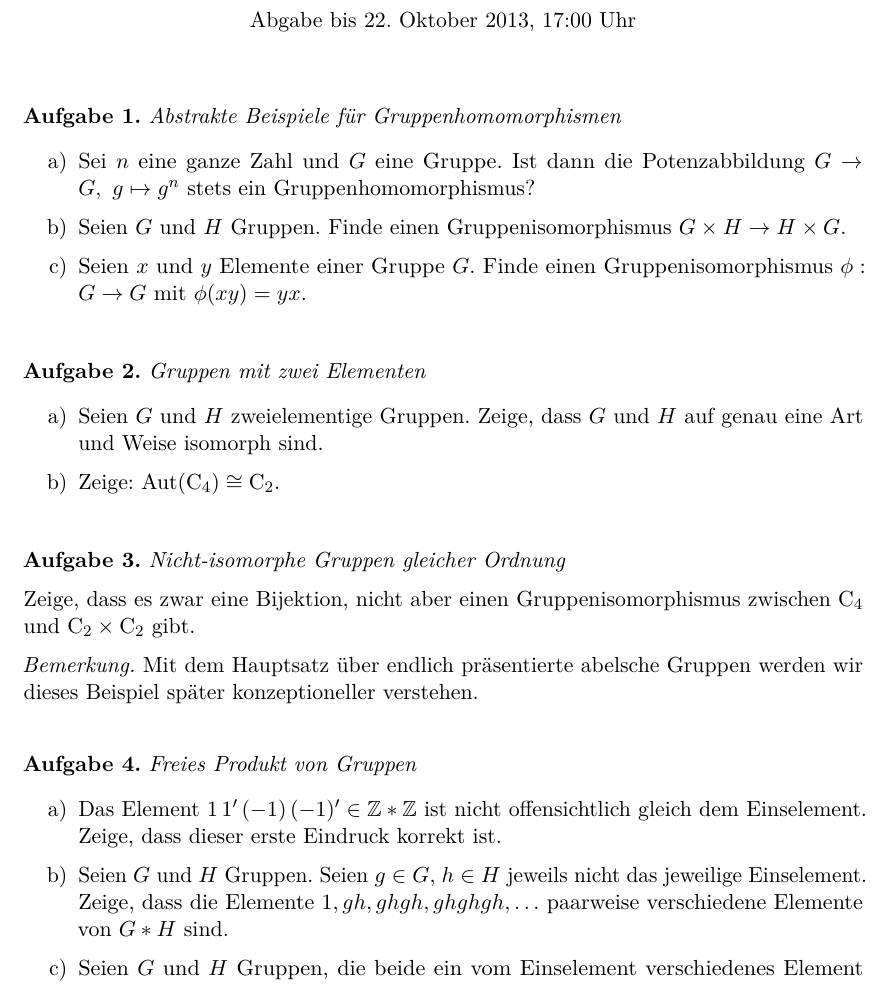
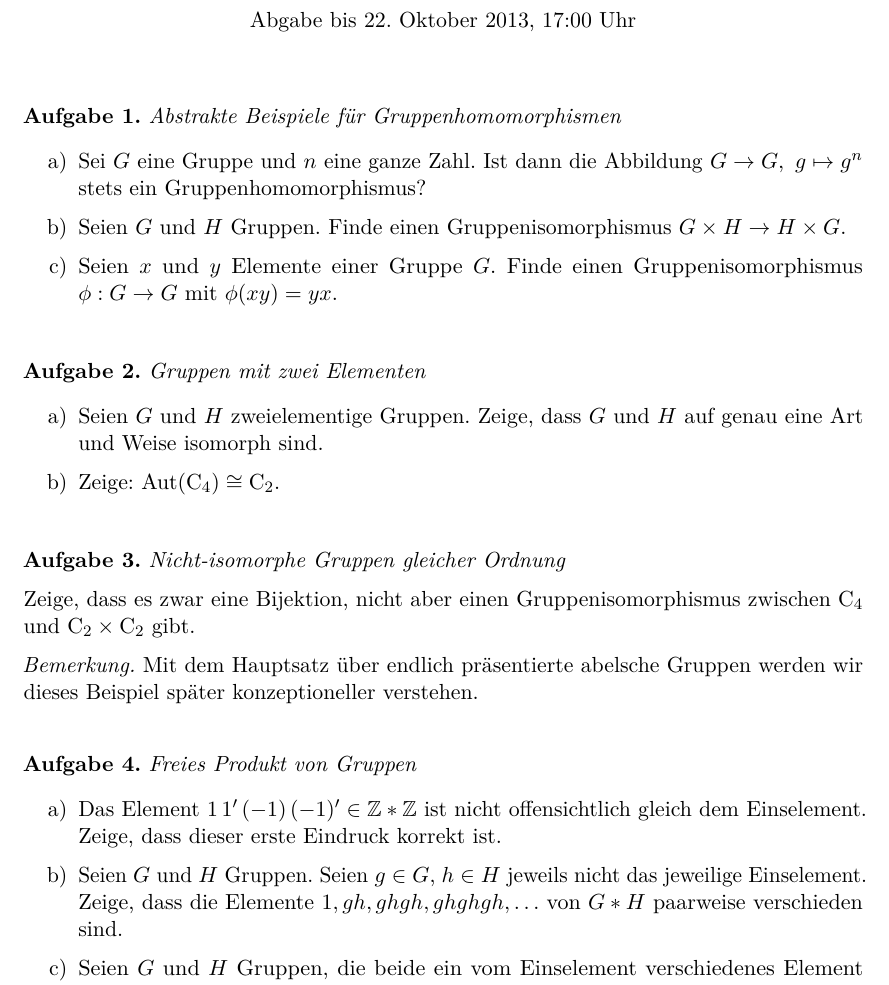
Before and after one commit to iblech/algebra, a LaTeX problem sheet (alg2/uebung01.tex): part of the page, cut so that both start at the same text. Compiled offline with pdfLaTeX.

Commit message:
Letzte Designänderungen

```diff
--- a/alg2/uebung01.tex
+++ b/alg2/uebung01.tex
@@ -7,11 +7,13 @@
 
 \begin{aufgabe}{Abstrakte Beispiele für Gruppenhomomorphismen}
 \begin{enumerate}
-\item Sei~$n$ eine ganze Zahl und~$G$ eine Gruppe. Ist dann die
-Potenzabbildung~$G \to G,\ g \mapsto g^n$ stets ein Gruppenhomomorphismus?
+\item Sei~$G$ eine Gruppe und~$n$ eine ganze Zahl. Ist dann die
+Abbildung
+$G \to G,\ g \mapsto g^n$ stets ein Gruppenhomomorphismus?
 \item Seien~$G$ und~$H$ Gruppen. Finde einen Gruppenisomorphismus~$G \times H \to H \times G$.
 \item Seien~$x$ und~$y$ Elemente einer Gruppe~$G$. Finde einen
-Gruppenisomorphismus~$\phi : G \to G$ mit~$\phi(xy) = yx$.
+Gruppenisomorphismus \linebreak
+$\phi : G \to G$ mit~$\phi(xy) = yx$.
 \end{enumerate}
 \end{aufgabe}
 
@@ -35,8 +37,7 @@
 gleich dem Einselement. Zeige, dass dieser erste Eindruck korrekt ist.
 \item Seien~$G$ und~$H$ Gruppen. Seien~$g \in G$, $h \in H$ jeweils nicht das
 jeweilige Einselement. Zeige, dass die Elemente
-$1, gh, ghgh, ghghgh, \ldots$
-paarweise verschiedene Elemente von~$G * H$ sind.
+$1, gh, ghgh, ghghgh, \ldots$ von~$G * H$ paarweise verschieden sind.
 \item Seien~$G$ und~$H$ Gruppen, die beide ein vom Einselement verschiedenes
 Element besitzen. Zeige, dass~$G * H$ nicht abelsch ist.
 \item Sei~$G$ eine Gruppe. Gib einen kanonischen Gruppenisomorphismus~$G * 1 \to G$ an,
```
Also changed, not shown: alg2/uebung01.pdf.
